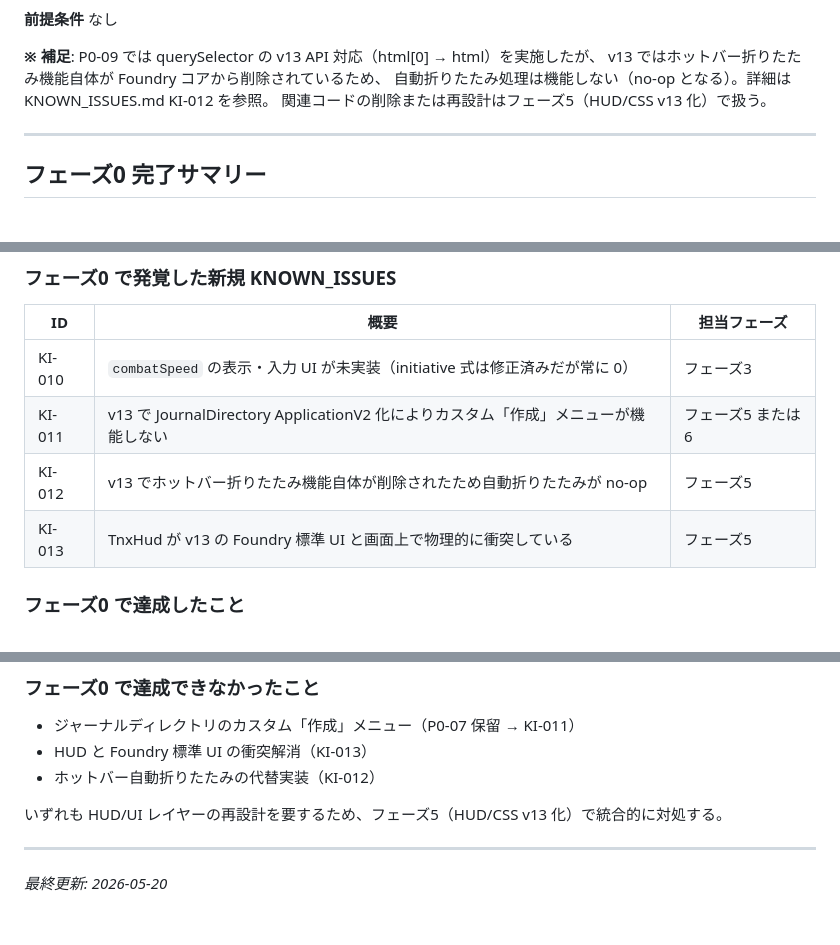
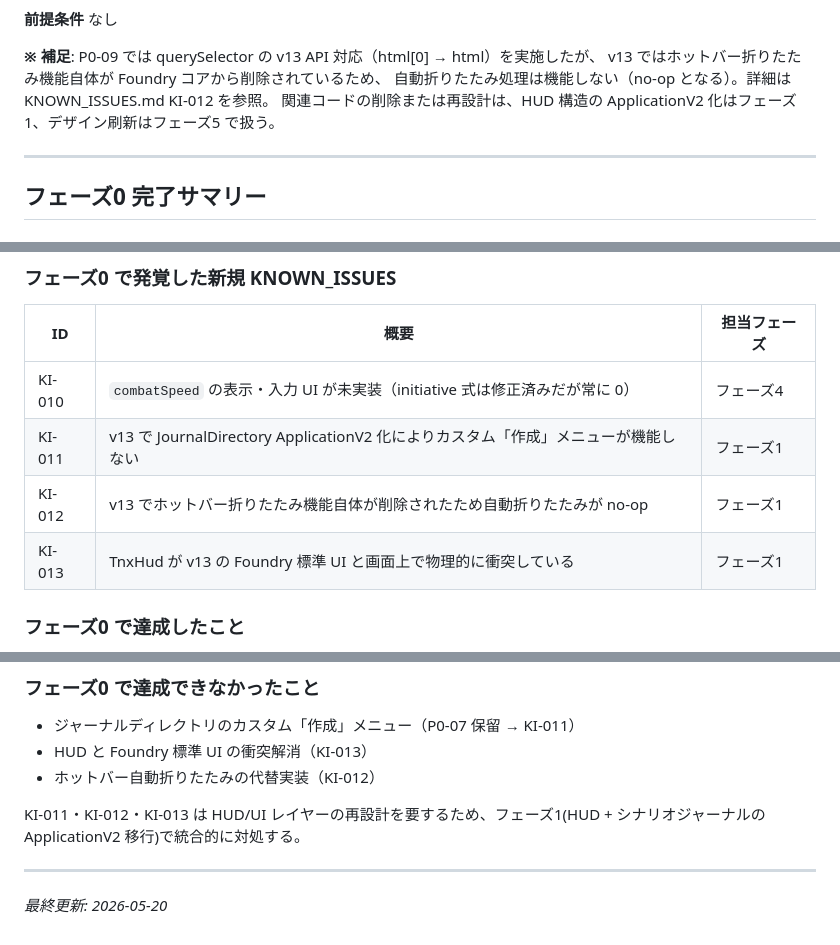
Before and after one commit to PearlAwatsuki/TNX-for-FVTT, a Markdown page: docs/PHASE_0_TASKS.md, 3 parts joined by grey strips. Rendered like a GitHub page.

```diff
--- a/docs/PHASE_0_TASKS.md
+++ b/docs/PHASE_0_TASKS.md
@@ -320,7 +320,7 @@ Foundry 起動後、ホットバーが自動的に折りたたまれた状態で
 **※ 補足**: P0-09 では querySelector の v13 API 対応（html[0] → html）を実施したが、
 v13 ではホットバー折りたたみ機能自体が Foundry コアから削除されているため、
 自動折りたたみ処理は機能しない（no-op となる）。詳細は KNOWN_ISSUES.md KI-012 を参照。
-関連コードの削除または再設計はフェーズ5（HUD/CSS v13 化）で扱う。
+関連コードの削除または再設計は、HUD 構造の ApplicationV2 化はフェーズ1、デザイン刷新はフェーズ5 で扱う。
 
 ---
 
@@ -350,10 +350,10 @@ v13 ではホットバー折りたたみ機能自体が Foundry コアから削
 
 | ID | 概要 | 担当フェーズ |
 |---|---|---|
-| KI-010 | `combatSpeed` の表示・入力 UI が未実装（initiative 式は修正済みだが常に 0） | フェーズ3 |
-| KI-011 | v13 で JournalDirectory ApplicationV2 化によりカスタム「作成」メニューが機能しない | フェーズ5 または 6 |
-| KI-012 | v13 でホットバー折りたたみ機能自体が削除されたため自動折りたたみが no-op | フェーズ5 |
-| KI-013 | TnxHud が v13 の Foundry 標準 UI と画面上で物理的に衝突している | フェーズ5 |
+| KI-010 | `combatSpeed` の表示・入力 UI が未実装（initiative 式は修正済みだが常に 0） | フェーズ4 |
+| KI-011 | v13 で JournalDirectory ApplicationV2 化によりカスタム「作成」メニューが機能しない | フェーズ1 |
+| KI-012 | v13 でホットバー折りたたみ機能自体が削除されたため自動折りたたみが no-op | フェーズ1 |
+| KI-013 | TnxHud が v13 の Foundry 標準 UI と画面上で物理的に衝突している | フェーズ1 |
 
 ### フェーズ0 で達成したこと
 
@@ -369,7 +369,7 @@ v13 ではホットバー折りたたみ機能自体が Foundry コアから削
 - HUD と Foundry 標準 UI の衝突解消（KI-013）
 - ホットバー自動折りたたみの代替実装（KI-012）
 
-いずれも HUD/UI レイヤーの再設計を要するため、フェーズ5（HUD/CSS v13 化）で統合的に対処する。
+KI-011・KI-012・KI-013 は HUD/UI レイヤーの再設計を要するため、フェーズ1(HUD + シナリオジャーナルの ApplicationV2 移行)で統合的に対処する。
 
 ---
 
```
Also changed, not shown: docs/KNOWN_ISSUES.md (+17 -18 lines), docs/PHASE_B_TASKS.md (+3 -3 lines).
